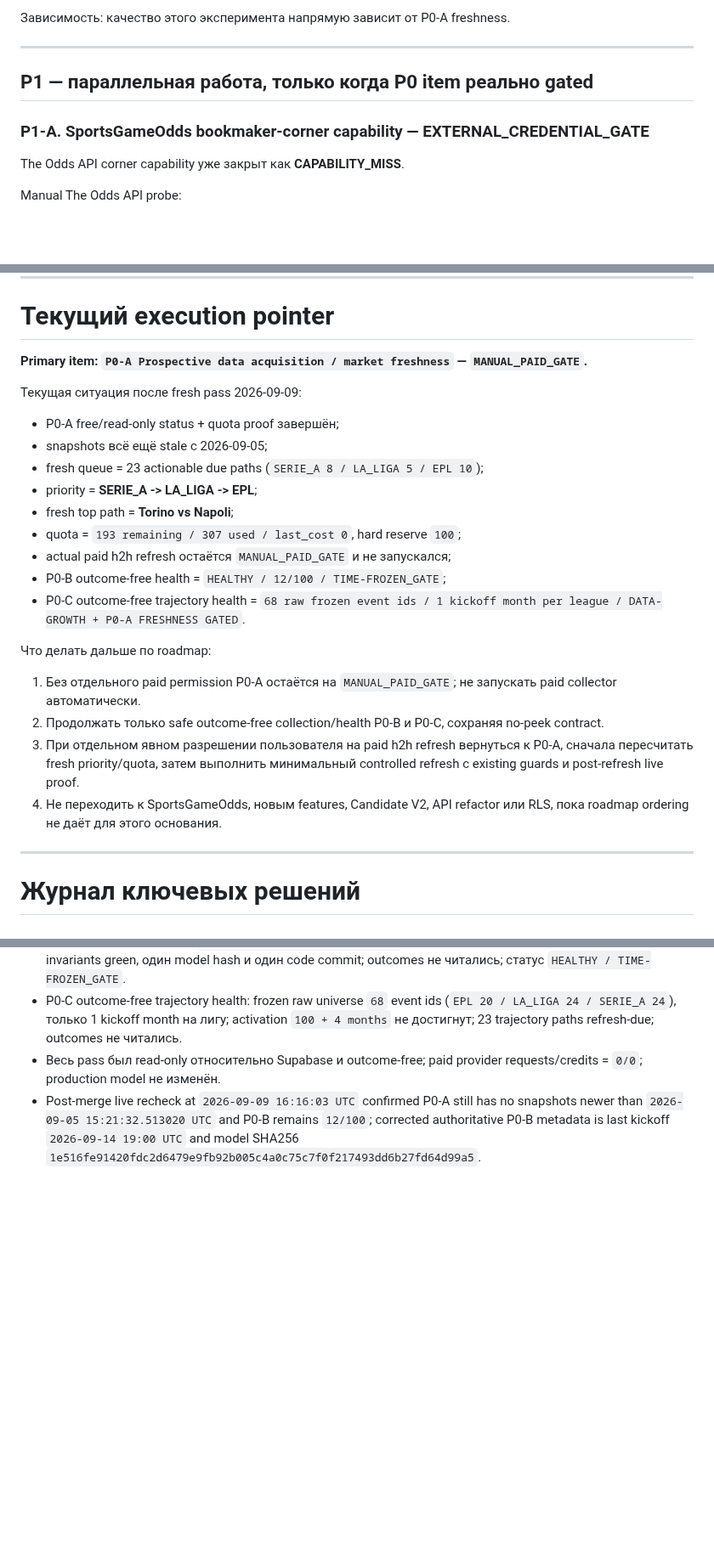
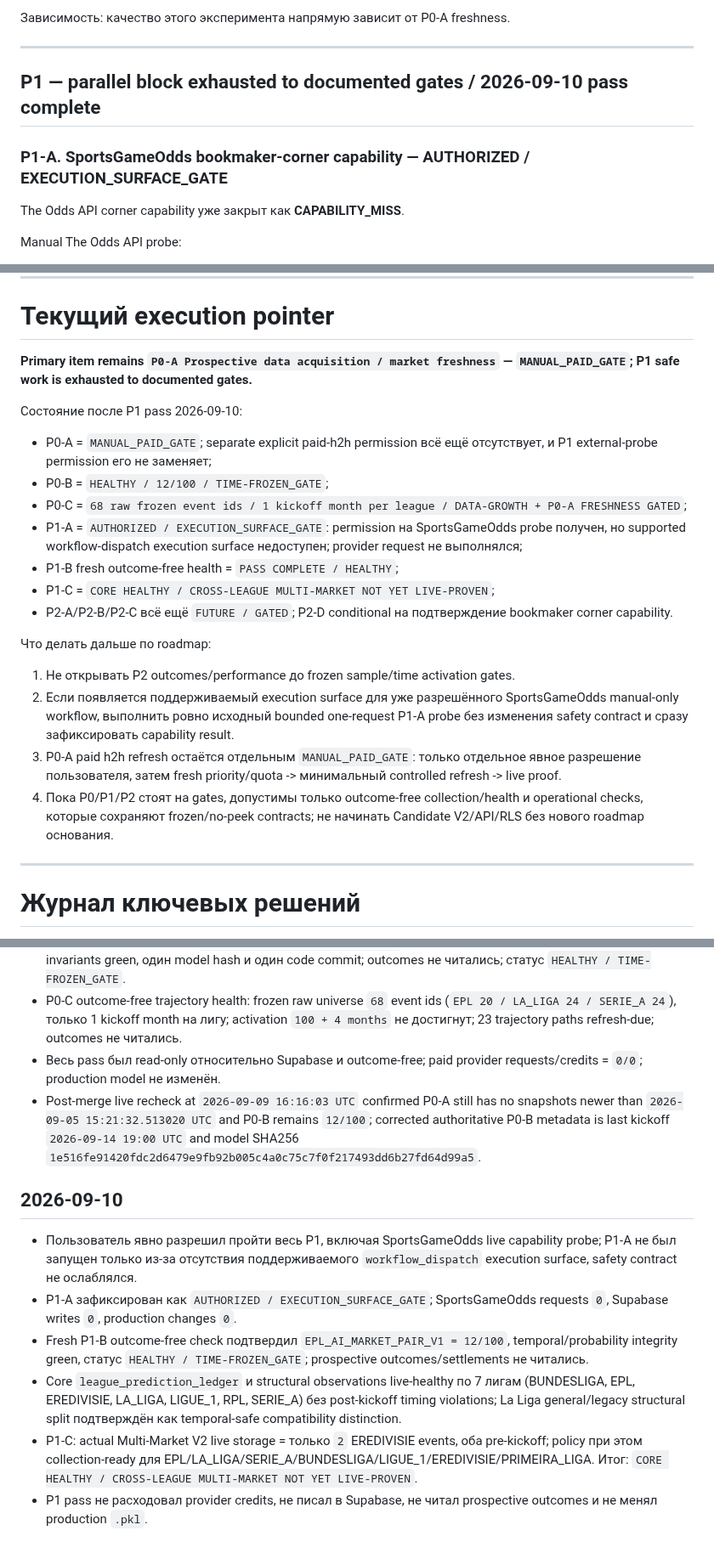
Before and after one commit to MaksimBlud/football-ai, a Markdown page: PROJECT_CONTINUITY.md, 3 parts joined by grey strips. Shown at 85% size. Drawn GitHub-style; blank space fills up the shorter version.

```diff
--- a/PROJECT_CONTINUITY.md
+++ b/PROJECT_CONTINUITY.md
@@ -157,9 +157,9 @@ Fresh outcome-free trajectory health 2026-09-09:
 
 ---
 
-## P1 — параллельная работа, только когда P0 item реально gated
+## P1 — parallel block exhausted to documented gates / 2026-09-10 pass complete
 
-### P1-A. SportsGameOdds bookmaker-corner capability — EXTERNAL_CREDENTIAL_GATE
+### P1-A. SportsGameOdds bookmaker-corner capability — AUTHORIZED / EXECUTION_SURFACE_GATE
 
 The Odds API corner capability уже закрыт как **CAPABILITY_MISS**.
 
@@ -452,24 +465,22 @@ Continuity follow-up PR #233 merge `7ca38b6b4c886e6ff6aed5142fa8756a781778e2`.
 
 # Текущий execution pointer
 
-**Primary item: `P0-A Prospective data acquisition / market freshness` — `MANUAL_PAID_GATE`.**
+**Primary item remains `P0-A Prospective data acquisition / market freshness` — `MANUAL_PAID_GATE`; P1 safe work is exhausted to documented gates.**
 
-Текущая ситуация после fresh pass 2026-09-09:
-- P0-A free/read-only status + quota proof завершён;
-- snapshots всё ещё stale с 2026-09-05;
-- fresh queue = 23 actionable due paths (`SERIE_A 8 / LA_LIGA 5 / EPL 10`);
-- priority = **SERIE_A -> LA_LIGA -> EPL**;
-- fresh top path = **Torino vs Napoli**;
-- quota = `193 remaining / 307 used / last_cost 0`, hard reserve `100`;
-- actual paid h2h refresh остаётся `MANUAL_PAID_GATE` и не запускался;
-- P0-B outcome-free health = `HEALTHY / 12/100 / TIME-FROZEN_GATE`;
-- P0-C outcome-free trajectory health = `68 raw frozen event ids / 1 kickoff month per league / DATA-GROWTH + P0-A FRESHNESS GATED`.
+Состояние после P1 pass 2026-09-10:
+- P0-A = `MANUAL_PAID_GATE`; separate explicit paid-h2h permission всё ещё отсутствует, и P1 external-probe permission его не заменяет;
+- P0-B = `HEALTHY / 12/100 / TIME-FROZEN_GATE`;
+- P0-C = `68 raw frozen event ids / 1 kickoff month per league / DATA-GROWTH + P0-A FRESHNESS GATED`;
+- P1-A = `AUTHORIZED / EXECUTION_SURFACE_GATE`: permission на SportsGameOdds probe получен, но supported workflow-dispatch execution surface недоступен; provider request не выполнялся;
+- P1-B fresh outcome-free health = `PASS COMPLETE / HEALTHY`;
+- P1-C = `CORE HEALTHY / CROSS-LEAGUE MULTI-MARKET NOT YET LIVE-PROVEN`;
+- P2-A/P2-B/P2-C всё ещё `FUTURE / GATED`; P2-D conditional на подтверждение bookmaker corner capability.
 
 Что делать дальше по roadmap:
-1. Без отдельного paid permission P0-A остаётся на `MANUAL_PAID_GATE`; не запускать paid collector автоматически.
-2. Продолжать только safe outcome-free collection/health P0-B и P0-C, сохраняя no-peek contract.
-3. При отдельном явном разрешении пользователя на paid h2h refresh вернуться к P0-A, сначала пересчитать fresh priority/quota, затем выполнить минимальный controlled refresh с existing guards и post-refresh live proof.
-4. Не переходить к SportsGameOdds, новым features, Candidate V2, API refactor или RLS, пока roadmap ordering не даёт для этого основания.
+1. Не открывать P2 outcomes/performance до frozen sample/time activation gates.
+2. Если появляется поддерживаемый execution surface для уже разрешённого SportsGameOdds manual-only workflow, выполнить ровно исходный bounded one-request P1-A probe без изменения safety contract и сразу зафиксировать capability result.
+3. P0-A paid h2h refresh остаётся отдельным `MANUAL_PAID_GATE`: только отдельное явное разрешение пользователя, затем fresh priority/quota -> минимальный controlled refresh -> live proof.
+4. Пока P0/P1/P2 стоят на gates, допустимы только outcome-free collection/health и operational checks, которые сохраняют frozen/no-peek contracts; не начинать Candidate V2/API/RLS без нового roadmap основания.
 
 ---
 
@@ -506,3 +517,11 @@ Continuity follow-up PR #233 merge `7ca38b6b4c886e6ff6aed5142fa8756a781778e2`.
 - P0-C outcome-free trajectory health: frozen raw universe `68` event ids (`EPL 20 / LA_LIGA 24 / SERIE_A 24`), только 1 kickoff month на лигу; activation `100 + 4 months` не достигнут; 23 trajectory paths refresh-due; outcomes не читались.
 - Весь pass был read-only относительно Supabase и outcome-free; paid provider requests/credits = `0/0`; production model не изменён.
 - Post-merge live recheck at `2026-09-09 16:16:03 UTC` confirmed P0-A still has no snapshots newer than `2026-09-05 15:21:32.513020 UTC` and P0-B remains `12/100`; corrected authoritative P0-B metadata is last kickoff `2026-09-14 19:00 UTC` and model SHA256 `1e516fe91420fdc2d6479e9fb92b005c4a0c75c7f0f217493dd6b27fd64d99a5`.
+
+## 2026-09-10
+- Пользователь явно разрешил пройти весь P1, включая SportsGameOdds live capability probe; P1-A не был запущен только из-за отсутствия поддерживаемого `workflow_dispatch` execution surface, safety contract не ослаблялся.
+- P1-A зафиксирован как `AUTHORIZED / EXECUTION_SURFACE_GATE`; SportsGameOdds requests `0`, Supabase writes `0`, production changes `0`.
+- Fresh P1-B outcome-free check подтвердил `EPL_AI_MARKET_PAIR_V1 = 12/100`, temporal/probability integrity green, статус `HEALTHY / TIME-FROZEN_GATE`; prospective outcomes/settlements не читались.
+- Core `league_prediction_ledger` и structural observations live-healthy по 7 лигам (BUNDESLIGA, EPL, EREDIVISIE, LA_LIGA, LIGUE_1, RPL, SERIE_A) без post-kickoff timing violations; La Liga general/legacy structural split подтверждён как temporal-safe compatibility distinction.
+- P1-C: actual Multi-Market V2 live storage = только `2` EREDIVISIE events, оба pre-kickoff; policy при этом collection-ready для EPL/LA_LIGA/SERIE_A/BUNDESLIGA/LIGUE_1/EREDIVISIE/PRIMEIRA_LIGA. Итог: `CORE HEALTHY / CROSS-LEAGUE MULTI-MARKET NOT YET LIVE-PROVEN`.
+- P1 pass не расходовал provider credits, не писал в Supabase, не читал prospective outcomes и не менял production `.pkl`.
```
Also changed, not shown: other parts of PROJECT_CONTINUITY.md (+36 -23 lines).
